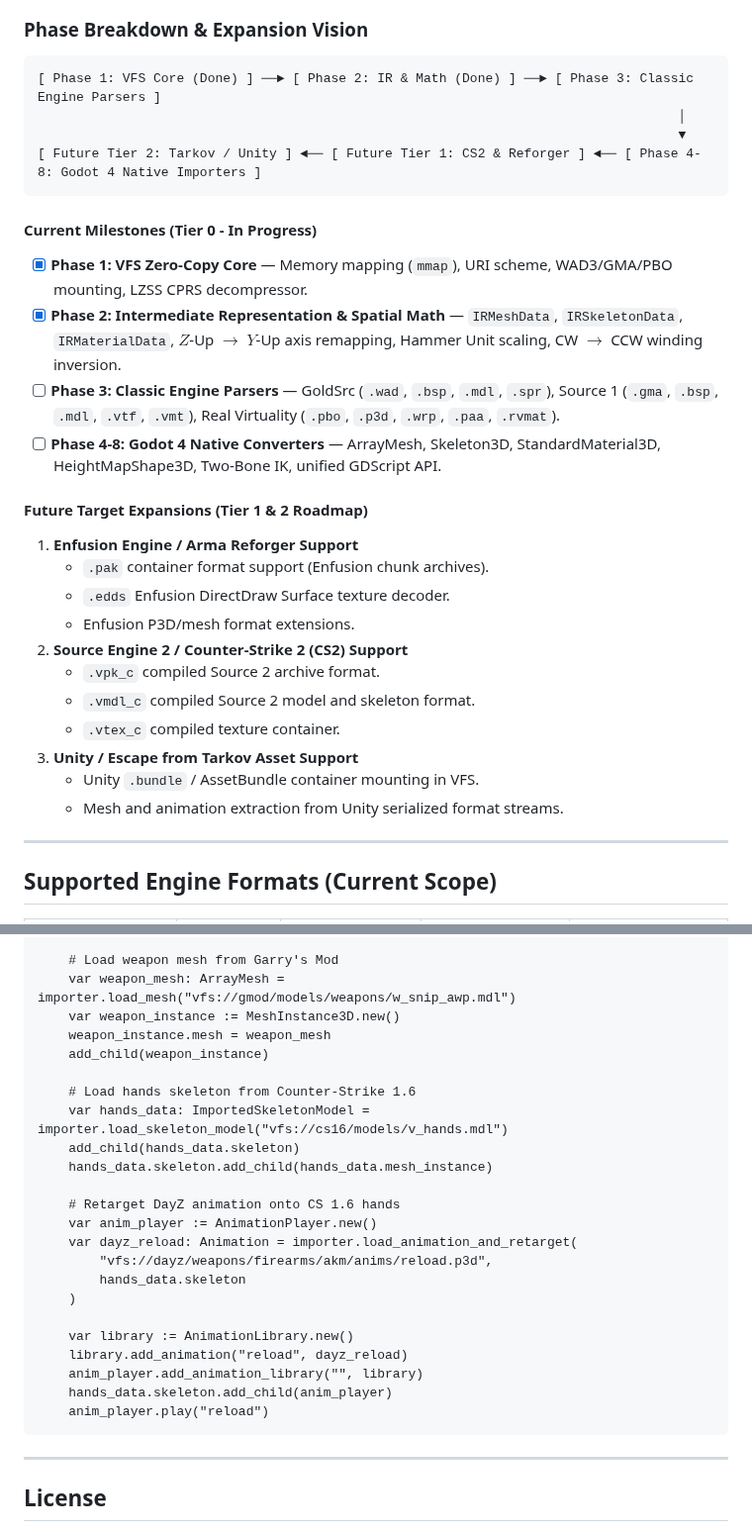
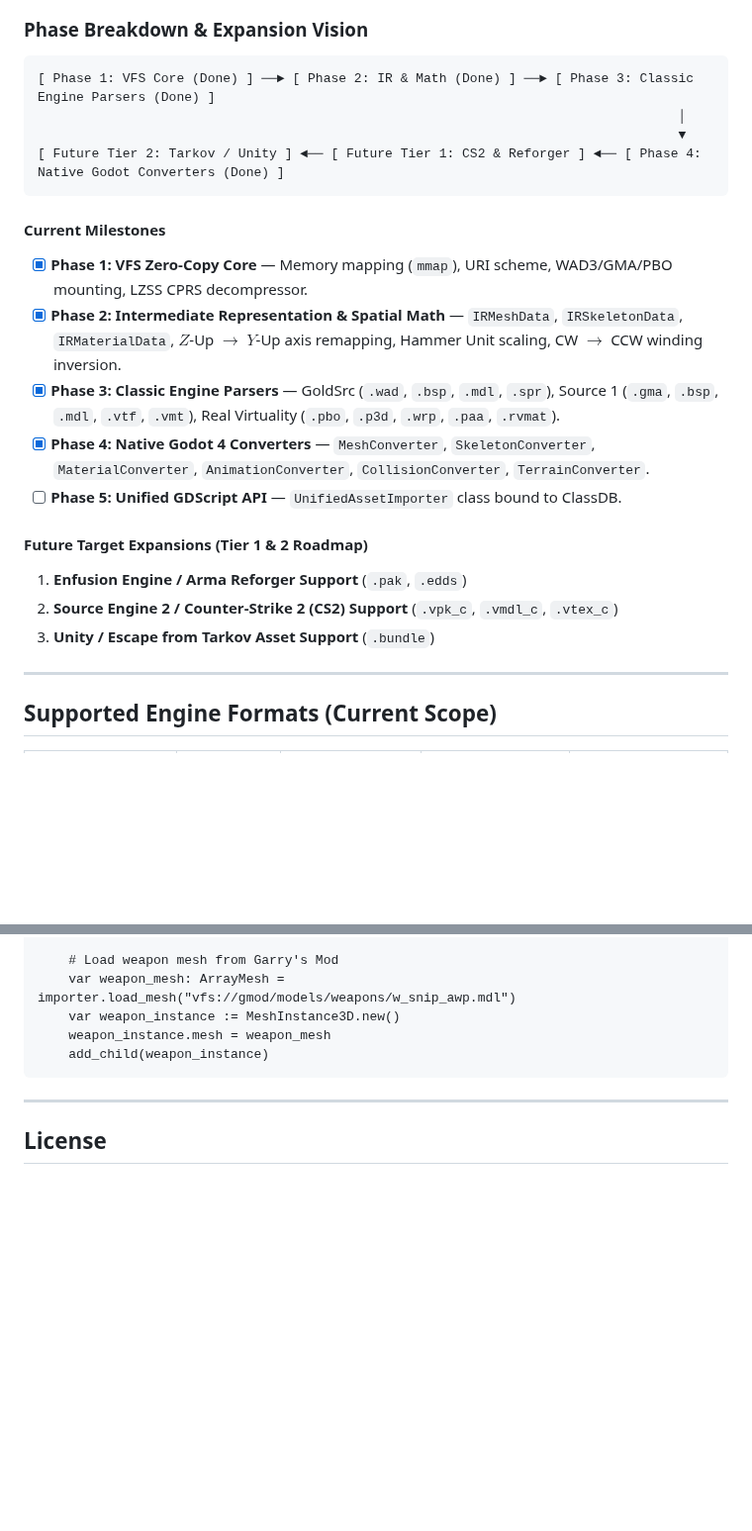
Before and after one commit to 9mirx0r/Quebratsk-Engine, a Markdown page: README.md, 2 parts joined by grey strips. Shown at 99% size. Drawn GitHub-style; blank space fills up the shorter version.

````diff
--- a/README.md
+++ b/README.md
@@ -38,30 +63,23 @@ Quebratsk Engine takes the opposite path:
 ### Phase Breakdown & Expansion Vision
 
 ```
-[ Phase 1: VFS Core (Done) ] ──► [ Phase 2: IR & Math (Done) ] ──► [ Phase 3: Classic Engine Parsers ]
+[ Phase 1: VFS Core (Done) ] ──► [ Phase 2: IR & Math (Done) ] ──► [ Phase 3: Classic Engine Parsers (Done) ]
                                                                                    │
                                                                                    ▼
-[ Future Tier 2: Tarkov / Unity ] ◄── [ Future Tier 1: CS2 & Reforger ] ◄── [ Phase 4-8: Godot 4 Native Importers ]
+[ Future Tier 2: Tarkov / Unity ] ◄── [ Future Tier 1: CS2 & Reforger ] ◄── [ Phase 4: Native Godot Converters (Done) ]
 ```
 
-#### Current Milestones (Tier 0 - In Progress)
+#### Current Milestones
 - [x] **Phase 1: VFS Zero-Copy Core** — Memory mapping (`mmap`), URI scheme, WAD3/GMA/PBO mounting, LZSS CPRS decompressor.
 - [x] **Phase 2: Intermediate Representation & Spatial Math** — `IRMeshData`, `IRSkeletonData`, `IRMaterialData`, $Z$-Up $\to$ $Y$-Up axis remapping, Hammer Unit scaling, CW $\to$ CCW winding inversion.
-- [ ] **Phase 3: Classic Engine Parsers** — GoldSrc (`.wad`, `.bsp`, `.mdl`, `.spr`), Source 1 (`.gma`, `.bsp`, `.mdl`, `.vtf`, `.vmt`), Real Virtuality (`.pbo`, `.p3d`, `.wrp`, `.paa`, `.rvmat`).
-- [ ] **Phase 4-8: Godot 4 Native Converters** — ArrayMesh, Skeleton3D, StandardMaterial3D, HeightMapShape3D, Two-Bone IK, unified GDScript API.
+- [x] **Phase 3: Classic Engine Parsers** — GoldSrc (`.wad`, `.bsp`, `.mdl`, `.spr`), Source 1 (`.gma`, `.bsp`, `.mdl`, `.vtf`, `.vmt`), Real Virtuality (`.pbo`, `.p3d`, `.wrp`, `.paa`, `.rvmat`).
+- [x] **Phase 4: Native Godot 4 Converters** — `MeshConverter`, `SkeletonConverter`, `MaterialConverter`, `AnimationConverter`, `CollisionConverter`, `TerrainConverter`.
+- [ ] **Phase 5: Unified GDScript API** — `UnifiedAssetImporter` class bound to ClassDB.
 
 #### Future Target Expansions (Tier 1 & 2 Roadmap)
-1. **Enfusion Engine / Arma Reforger Support**
-   - `.pak` container format support (Enfusion chunk archives).
-   - `.edds` Enfusion DirectDraw Surface texture decoder.
-   - Enfusion P3D/mesh format extensions.
-2. **Source Engine 2 / Counter-Strike 2 (CS2) Support**
-   - `.vpk_c` compiled Source 2 archive format.
-   - `.vmdl_c` compiled Source 2 model and skeleton format.
-   - `.vtex_c` compiled texture container.
-3. **Unity / Escape from Tarkov Asset Support**
-   - Unity `.bundle` / AssetBundle container mounting in VFS.
-   - Mesh and animation extraction from Unity serialized format streams.
+1. **Enfusion Engine / Arma Reforger Support** (`.pak`, `.edds`)
+2. **Source Engine 2 / Counter-Strike 2 (CS2) Support** (`.vpk_c`, `.vmdl_c`, `.vtex_c`)
+3. **Unity / Escape from Tarkov Asset Support** (`.bundle`)
 
 ---
 
@@ -119,24 +116,6 @@ func _ready() -> void:
     var weapon_instance := MeshInstance3D.new()
     weapon_instance.mesh = weapon_mesh
     add_child(weapon_instance)
-
-    # Load hands skeleton from Counter-Strike 1.6
-    var hands_data: ImportedSkeletonModel = importer.load_skeleton_model("vfs://cs16/models/v_hands.mdl")
-    add_child(hands_data.skeleton)
-    hands_data.skeleton.add_child(hands_data.mesh_instance)
-
-    # Retarget DayZ animation onto CS 1.6 hands
-    var anim_player := AnimationPlayer.new()
-    var dayz_reload: Animation = importer.load_animation_and_retarget(
-        "vfs://dayz/weapons/firearms/akm/anims/reload.p3d",
-        hands_data.skeleton
-    )
-
-    var library := AnimationLibrary.new()
-    library.add_animation("reload", dayz_reload)
-    anim_player.add_animation_library("", library)
-    hands_data.skeleton.add_child(anim_player)
-    anim_player.play("reload")
 ```
 
 ---
````
Also changed, not shown: other parts of README.md (+25 -21 lines), mission.jpg (added).
